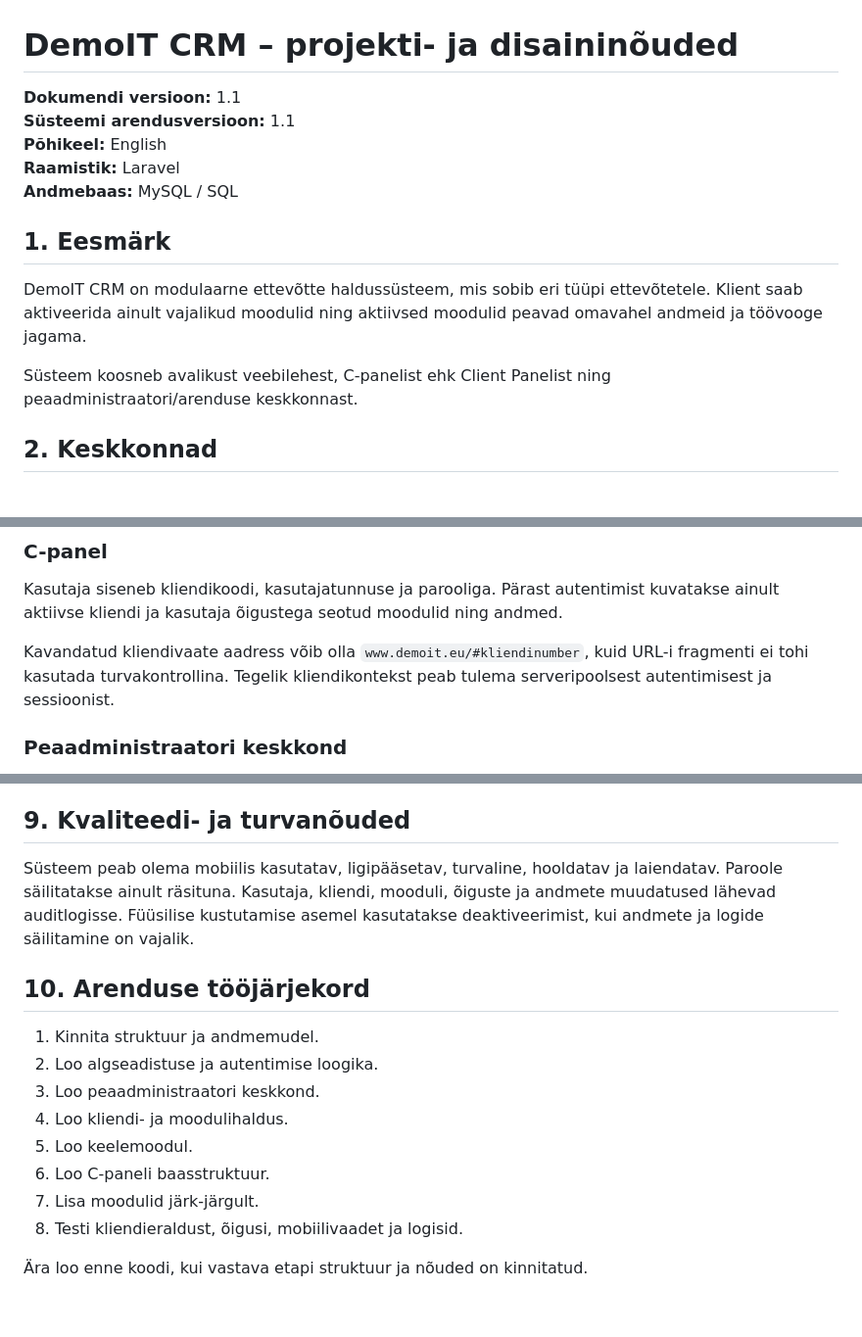
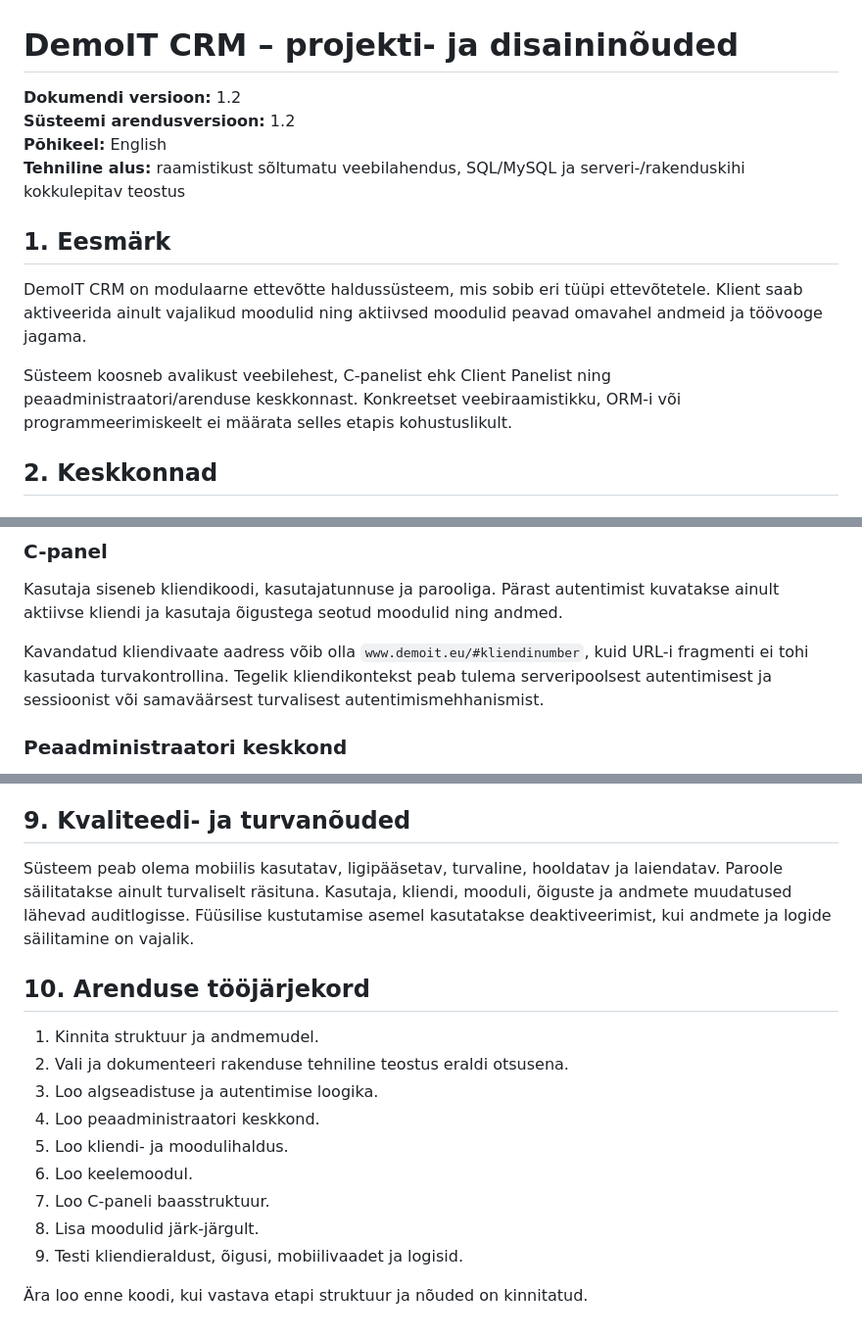
Before and after one commit to eenniko/demoit-crm, a Markdown page: docs/01-projektinouded-ja-disaininouded.md, 3 parts joined by grey strips. Shown at 98% size. GitHub-like rendering.

Commit message:
Remove Laravel dependency from project and design requirements

```diff
--- a/docs/01-projektinouded-ja-disaininouded.md
+++ b/docs/01-projektinouded-ja-disaininouded.md
@@ -1,16 +1,15 @@
 # DemoIT CRM – projekti- ja disaininõuded
 
-**Dokumendi versioon:** 1.1
-**Süsteemi arendusversioon:** 1.1
+**Dokumendi versioon:** 1.2
+**Süsteemi arendusversioon:** 1.2
 **Põhikeel:** English
-**Raamistik:** Laravel
-**Andmebaas:** MySQL / SQL
+**Tehniline alus:** raamistikust sõltumatu veebilahendus, SQL/MySQL ja serveri-/rakenduskihi kokkulepitav teostus
 
 ## 1. Eesmärk
 
 DemoIT CRM on modulaarne ettevõtte haldussüsteem, mis sobib eri tüüpi ettevõtetele. Klient saab aktiveerida ainult vajalikud moodulid ning aktiivsed moodulid peavad omavahel andmeid ja töövooge jagama.
 
-Süsteem koosneb avalikust veebilehest, C-panelist ehk Client Panelist ning peaadministraatori/arenduse keskkonnast.
+Süsteem koosneb avalikust veebilehest, C-panelist ehk Client Panelist ning peaadministraatori/arenduse keskkonnast. Konkreetset veebiraamistikku, ORM-i või programmeerimiskeelt ei määrata selles etapis kohustuslikult.
 
 ## 2. Keskkonnad
 
@@ -24,7 +23,7 @@ Avalik veebileht tutvustab kogu lahendust, mooduleid, demo kasutamist ja süstee
 
 Kasutaja siseneb kliendikoodi, kasutajatunnuse ja parooliga. Pärast autentimist kuvatakse ainult aktiivse kliendi ja kasutaja õigustega seotud moodulid ning andmed.
 
-Kavandatud kliendivaate aadress võib olla `www.demoit.eu/#kliendinumber`, kuid URL-i fragmenti ei tohi kasutada turvakontrollina. Tegelik kliendikontekst peab tulema serveripoolsest autentimisest ja sessioonist.
+Kavandatud kliendivaate aadress võib olla `www.demoit.eu/#kliendinumber`, kuid URL-i fragmenti ei tohi kasutada turvakontrollina. Tegelik kliendikontekst peab tulema serveripoolsest autentimisest ja sessioonist või samaväärsest turvalisest autentimismehhanismist.
 
 ### Peaadministraatori keskkond
 
@@ -123,17 +122,18 @@ Demo on avalik vaaterežiim. Demoandmeid ei saa lisada, muuta ega kustutada. Nä
 
 ## 9. Kvaliteedi- ja turvanõuded
 
-Süsteem peab olema mobiilis kasutatav, ligipääsetav, turvaline, hooldatav ja laiendatav. Paroole säilitatakse ainult räsituna. Kasutaja, kliendi, mooduli, õiguste ja andmete muudatused lähevad auditlogisse. Füüsilise kustutamise asemel kasutatakse deaktiveerimist, kui andmete ja logide säilitamine on vajalik.
+Süsteem peab olema mobiilis kasutatav, ligipääsetav, turvaline, hooldatav ja laiendatav. Paroole säilitatakse ainult turvaliselt räsituna. Kasutaja, kliendi, mooduli, õiguste ja andmete muudatused lähevad auditlogisse. Füüsilise kustutamise asemel kasutatakse deaktiveerimist, kui andmete ja logide säilitamine on vajalik.
 
 ## 10. Arenduse tööjärjekord
 
 1. Kinnita struktuur ja andmemudel.
-2. Loo algseadistuse ja autentimise loogika.
-3. Loo peaadministraatori keskkond.
-4. Loo kliendi- ja moodulihaldus.
-5. Loo keelemoodul.
-6. Loo C-paneli baasstruktuur.
-7. Lisa moodulid järk-järgult.
-8. Testi kliendieraldust, õigusi, mobiilivaadet ja logisid.
+2. Vali ja dokumenteeri rakenduse tehniline teostus eraldi otsusena.
+3. Loo algseadistuse ja autentimise loogika.
+4. Loo peaadministraatori keskkond.
+5. Loo kliendi- ja moodulihaldus.
+6. Loo keelemoodul.
+7. Loo C-paneli baasstruktuur.
+8. Lisa moodulid järk-järgult.
+9. Testi kliendieraldust, õigusi, mobiilivaadet ja logisid.
 
 Ära loo enne koodi, kui vastava etapi struktuur ja nõuded on kinnitatud.
```
Also changed, not shown: other parts of docs/01-projektinouded-ja-disaininouded.md (+1 -1 lines).
